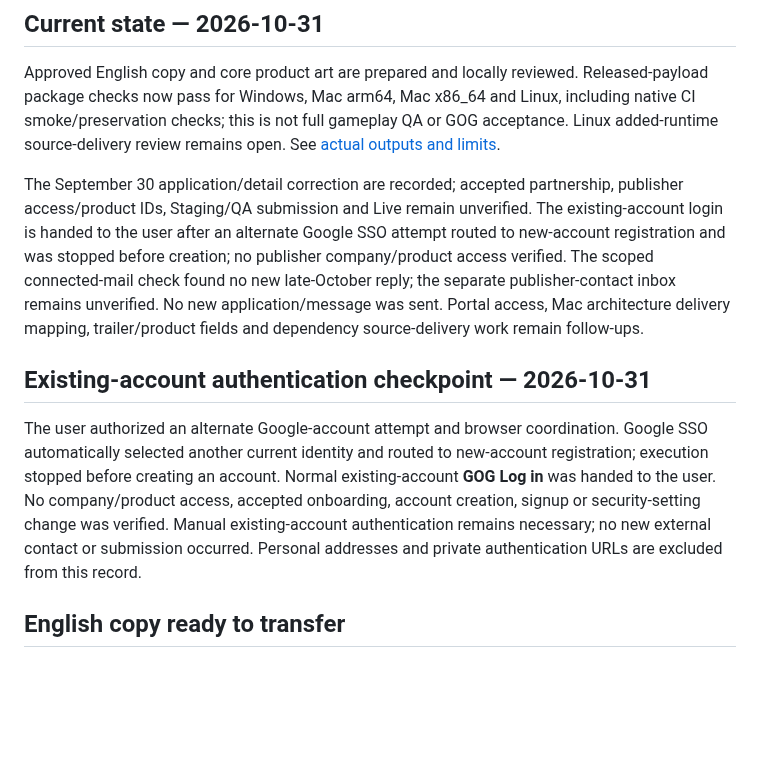
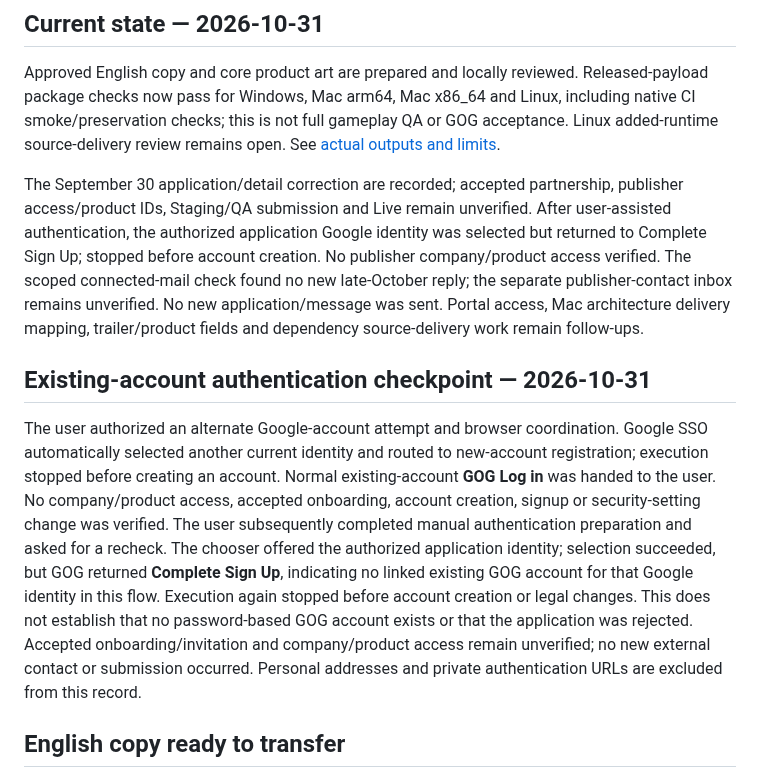
Before and after one commit to Globulation2/glob2-marketing, a Markdown page: planning/gog-release-readiness.md, the part around the change. GitHub-like rendering; blank space fills up the shorter version.

Commit message:
Record GOG application-identity login recheck
Update the existing access checkpoint after user-assisted authentication exposed the authorized application Google identity. Selection returned GOG Complete Sign Up, so execution stopped before account creation or legal changes; publisher company/product access and acceptance/invitation remain unverified.

Limit the finding to linkage of that Google identity in this flow; do not infer absence of a password-based account or rejection of the existing application. Reviewed the two owned diffs, status and whitespace, preserving concurrent work and excluding private addresses/authentication URLs. No account creation, security/legal change, contact or new submission performed.

```diff
--- a/planning/gog-release-readiness.md
+++ b/planning/gog-release-readiness.md
@@ -6,11 +6,11 @@
 
 Approved English copy and core product art are prepared and locally reviewed. Released-payload package checks now pass for Windows, Mac arm64, Mac x86_64 and Linux, including native CI smoke/preservation checks; this is not full gameplay QA or GOG acceptance. Linux added-runtime source-delivery review remains open. See [actual outputs and limits](#linux-candidate-package-checks-completed--2026-10-31).
 
-The September 30 application/detail correction are recorded; accepted partnership, publisher access/product IDs, Staging/QA submission and Live remain unverified. The existing-account login is handed to the user after an alternate Google SSO attempt routed to new-account registration and was stopped before creation; no publisher company/product access verified. The scoped connected-mail check found no new late-October reply; the separate publisher-contact inbox remains unverified. No new application/message was sent. Portal access, Mac architecture delivery mapping, trailer/product fields and dependency source-delivery work remain follow-ups.
+The September 30 application/detail correction are recorded; accepted partnership, publisher access/product IDs, Staging/QA submission and Live remain unverified. After user-assisted authentication, the authorized application Google identity was selected but returned to Complete Sign Up; stopped before account creation. No publisher company/product access verified. The scoped connected-mail check found no new late-October reply; the separate publisher-contact inbox remains unverified. No new application/message was sent. Portal access, Mac architecture delivery mapping, trailer/product fields and dependency source-delivery work remain follow-ups.
 
 ## Existing-account authentication checkpoint — 2026-10-31
 
-The user authorized an alternate Google-account attempt and browser coordination. Google SSO automatically selected another current identity and routed to new-account registration; execution stopped before creating an account. Normal existing-account **GOG Log in** was handed to the user. No company/product access, accepted onboarding, account creation, signup or security-setting change was verified. Manual existing-account authentication remains necessary; no new external contact or submission occurred. Personal addresses and private authentication URLs are excluded from this record.
+The user authorized an alternate Google-account attempt and browser coordination. Google SSO automatically selected another current identity and routed to new-account registration; execution stopped before creating an account. Normal existing-account **GOG Log in** was handed to the user. No company/product access, accepted onboarding, account creation, signup or security-setting change was verified. The user subsequently completed manual authentication preparation and asked for a recheck. The chooser offered the authorized application identity; selection succeeded, but GOG returned **Complete Sign Up**, indicating no linked existing GOG account for that Google identity in this flow. Execution again stopped before account creation or legal changes. This does not establish that no password-based GOG account exists or that the application was rejected. Accepted onboarding/invitation and company/product access remain unverified; no new external contact or submission occurred. Personal addresses and private authentication URLs are excluded from this record.
 
 ## English copy ready to transfer
 
```
Also changed, not shown: planning/approved-storefront-rollout.md (+1 -1 lines).
